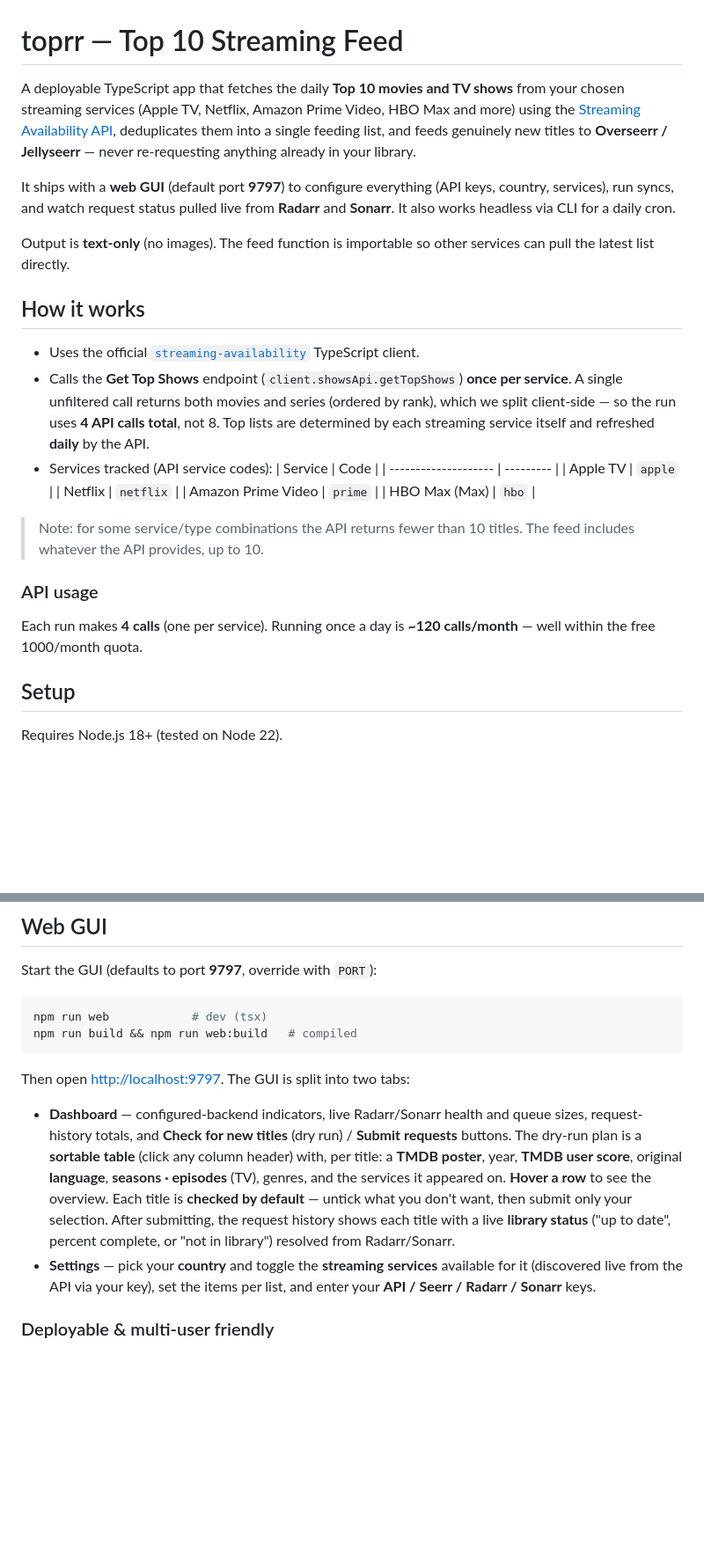
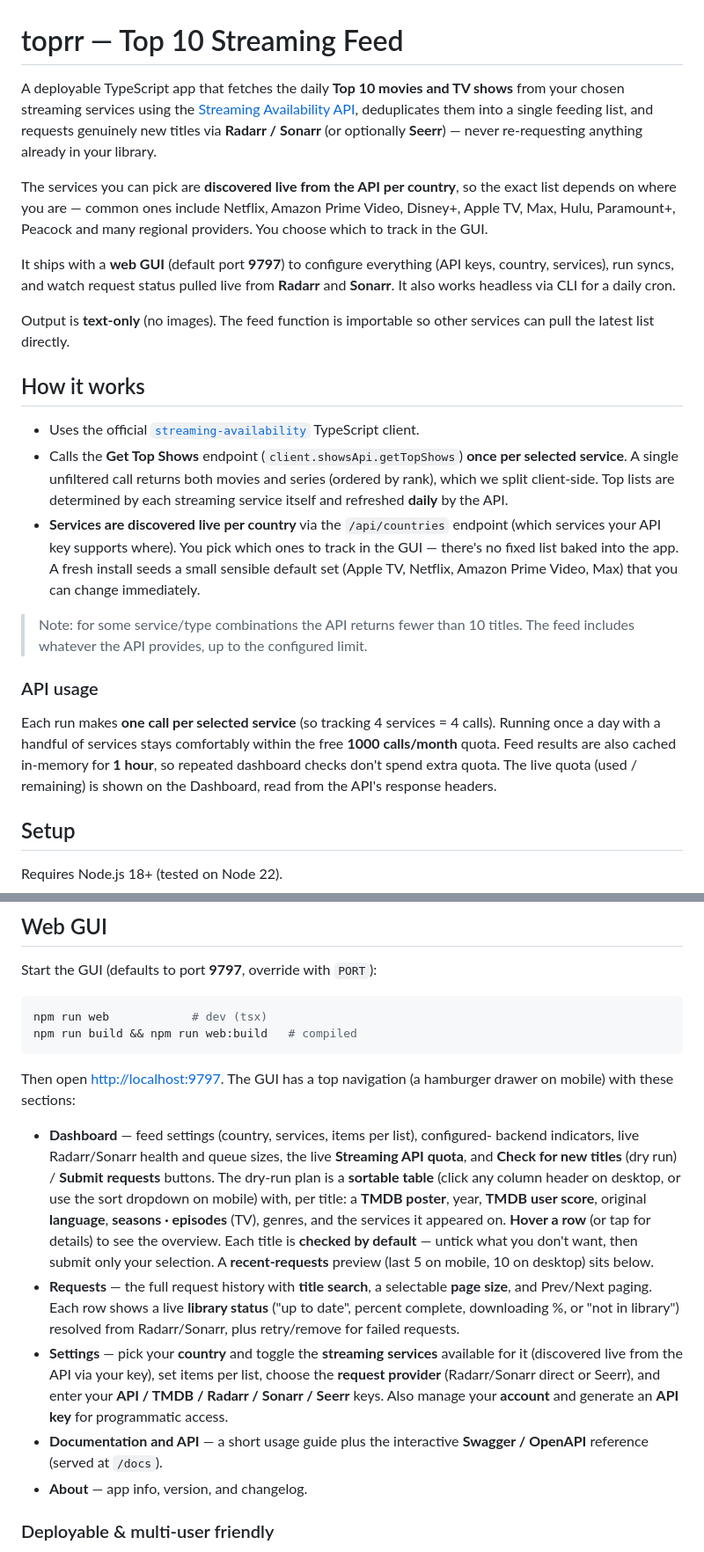
Before and after one commit to glenngit/toprr, a Markdown page: README.md, 2 parts joined by grey strips. Shown at 88% size. Rendered like a GitHub page; blank space fills up the shorter version.

Commit message:
docs: accurate README — services discovered per country, Radarr/Sonarr default (Seerr optional), current GUI sections, up-to-date env vars and API

````diff
--- a/README.md
+++ b/README.md
@@ -1,12 +1,16 @@
 # toprr — Top 10 Streaming Feed
 
 A deployable TypeScript app that fetches the daily **Top 10 movies and TV shows**
-from your chosen streaming services (Apple TV, Netflix, Amazon Prime Video,
-HBO Max and more) using the
+from your chosen streaming services using the
 [Streaming Availability API](https://www.movieofthenight.com/about/api),
-deduplicates them into a single feeding list, and feeds genuinely new titles to
-**Overseerr / Jellyseerr** — never re-requesting anything already in your
-library.
+deduplicates them into a single feeding list, and requests genuinely new titles
+via **Radarr / Sonarr** (or optionally **Seerr**) — never
+re-requesting anything already in your library.
+
+The services you can pick are **discovered live from the API per country**, so
+the exact list depends on where you are — common ones include Netflix, Amazon
+Prime Video, Disney+, Apple TV, Max, Hulu, Paramount+, Peacock and many regional
+providers. You choose which to track in the GUI.
 
 It ships with a **web GUI** (default port **9797**) to configure everything
 (API keys, country, services), run syncs, and watch request status pulled live
@@ -20,25 +24,26 @@ services can pull the latest list directly.
 - Uses the official [`streaming-availability`](https://github.com/movieofthenight/ts-streaming-availability)
   TypeScript client.
 - Calls the **Get Top Shows** endpoint (`client.showsApi.getTopShows`) **once per
-  service**. A single unfiltered call returns both movies and series (ordered by
-  rank), which we split client-side — so the run uses **4 API calls total**, not
-  8. Top lists are determined by each streaming service itself and refreshed
-  **daily** by the API.
-- Services tracked (API service codes):
-  | Service              | Code      |
-  | -------------------- | --------- |
-  | Apple TV             | `apple`   |
-  | Netflix              | `netflix` |
-  | Amazon Prime Video   | `prime`   |
-  | HBO Max (Max)        | `hbo`     |
+  selected service**. A single unfiltered call returns both movies and series
+  (ordered by rank), which we split client-side. Top lists are determined by
+  each streaming service itself and refreshed **daily** by the API.
+- **Services are discovered live per country** via the `/api/countries` endpoint
+  (which services your API key supports where). You pick which ones to track in
+  the GUI — there's no fixed list baked into the app. A fresh install seeds a
+  small sensible default set (Apple TV, Netflix, Amazon Prime Video, Max) that
+  you can change immediately.
 
 > Note: for some service/type combinations the API returns fewer than 10 titles.
-> The feed includes whatever the API provides, up to 10.
+> The feed includes whatever the API provides, up to the configured limit.
 
 ### API usage
 
-Each run makes **4 calls** (one per service). Running once a day is
-**~120 calls/month** — well within the free 1000/month quota.
+Each run makes **one call per selected service** (so tracking 4 services = 4
+calls). Running once a day with a handful of services stays comfortably within
+the free **1000 calls/month** quota. Feed results are also cached in-memory for
+**1 hour**, so repeated dashboard checks don't spend extra quota. The live quota
+(used / remaining) is shown on the Dashboard, read from the API's response
+headers.
 
 ## Setup
 
@@ -141,21 +148,31 @@ npm run web            # dev (tsx)
 npm run build && npm run web:build   # compiled
 ```
 
-Then open <http://localhost:9797>. The GUI is split into two tabs:
+Then open <http://localhost:9797>. The GUI has a top navigation (a hamburger
+drawer on mobile) with these sections:
 
-- **Dashboard** — configured-backend indicators, live Radarr/Sonarr health and
-  queue sizes, request-history totals, and **Check for new titles** (dry run) /
-  **Submit requests** buttons. The dry-run plan is a **sortable table** (click
-  any column header) with, per title: a **TMDB poster**, year, **TMDB user
-  score**, original **language**, **seasons · episodes** (TV), genres, and the
-  services it appeared on. **Hover a row** to see the overview. Each title is
-  **checked by default** — untick what you don't want, then submit only your
-  selection. After submitting, the request history shows each title with a live
-  **library status** ("up to date", percent complete, or "not in library")
-  resolved from Radarr/Sonarr.
+- **Dashboard** — feed settings (country, services, items per list), configured-
+  backend indicators, live Radarr/Sonarr health and queue sizes, the live
+  **Streaming API quota**, and **Check for new titles** (dry run) / **Submit
+  requests** buttons. The dry-run plan is a **sortable table** (click any column
+  header on desktop, or use the sort dropdown on mobile) with, per title: a
+  **TMDB poster**, year, **TMDB user score**, original **language**,
+  **seasons · episodes** (TV), genres, and the services it appeared on. **Hover a
+  row** (or tap for details) to see the overview. Each title is **checked by
+  default** — untick what you don't want, then submit only your selection. A
+  **recent-requests** preview (last 5 on mobile, 10 on desktop) sits below.
+- **Requests** — the full request history with **title search**, a selectable
+  **page size**, and Prev/Next paging. Each row shows a live **library status**
+  ("up to date", percent complete, downloading %, or "not in library") resolved
+  from Radarr/Sonarr, plus retry/remove for failed requests.
 - **Settings** — pick your **country** and toggle the **streaming services**
-  available for it (discovered live from the API via your key), set the items
-  per list, and enter your **API / Seerr / Radarr / Sonarr** keys.
+  available for it (discovered live from the API via your key), set items per
+  list, choose the **request provider** (Radarr/Sonarr direct or Seerr), and
+  enter your **API / TMDB / Radarr / Sonarr / Seerr** keys. Also manage your
+  **account** and generate an **API key** for programmatic access.
+- **Documentation and API** — a short usage guide plus the interactive
+  **Swagger / OpenAPI** reference (served at `/docs`).
+- **About** — app info, version, and changelog.
 
 ### Deployable & multi-user friendly
 
````
Also changed, not shown: other parts of README.md (+28 -18 lines).
